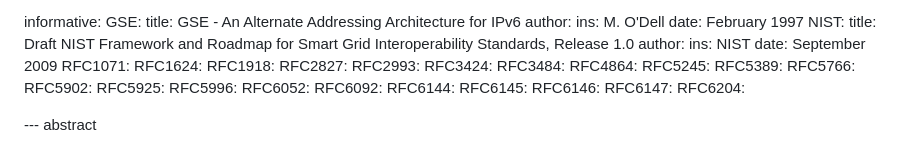
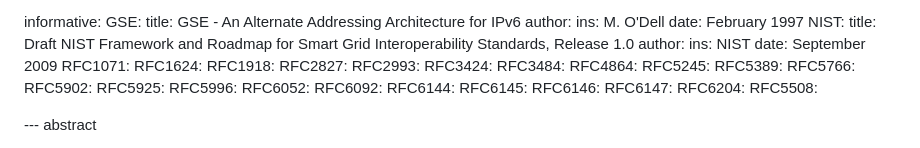
Before and after one commit to otroan/rfc6296-bis, a Markdown page: draft-bctb-6man-rfc6296-bis.md, the part around the change. Drawn GitHub-style.

Commit message:
Add reference for RFC5508

```diff
--- a/draft-bctb-6man-rfc6296-bis.md
+++ b/draft-bctb-6man-rfc6296-bis.md
@@ -72,6 +72,7 @@ informative:
     RFC6146:
     RFC6147:
     RFC6204:
+    RFC5508:
 
 --- abstract
 
```
